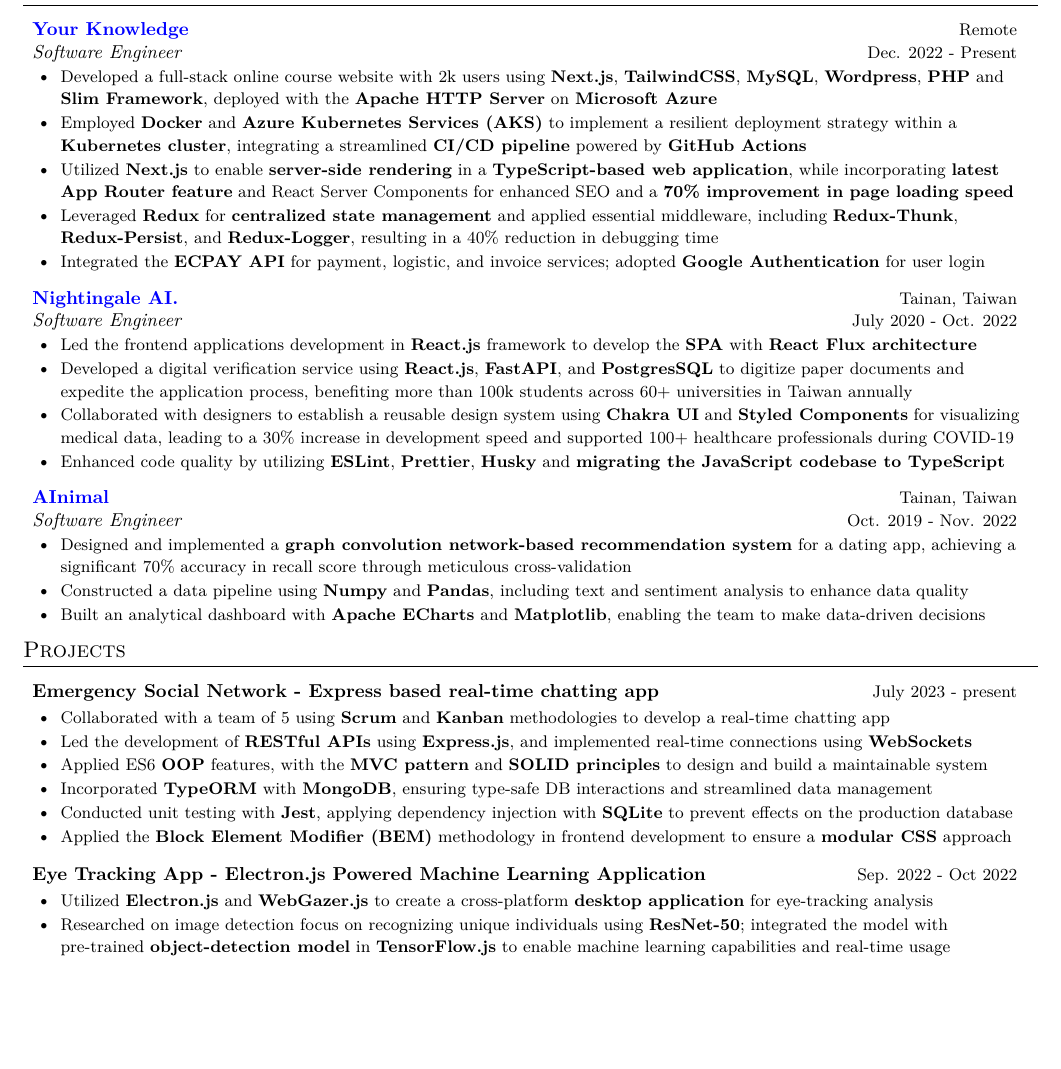
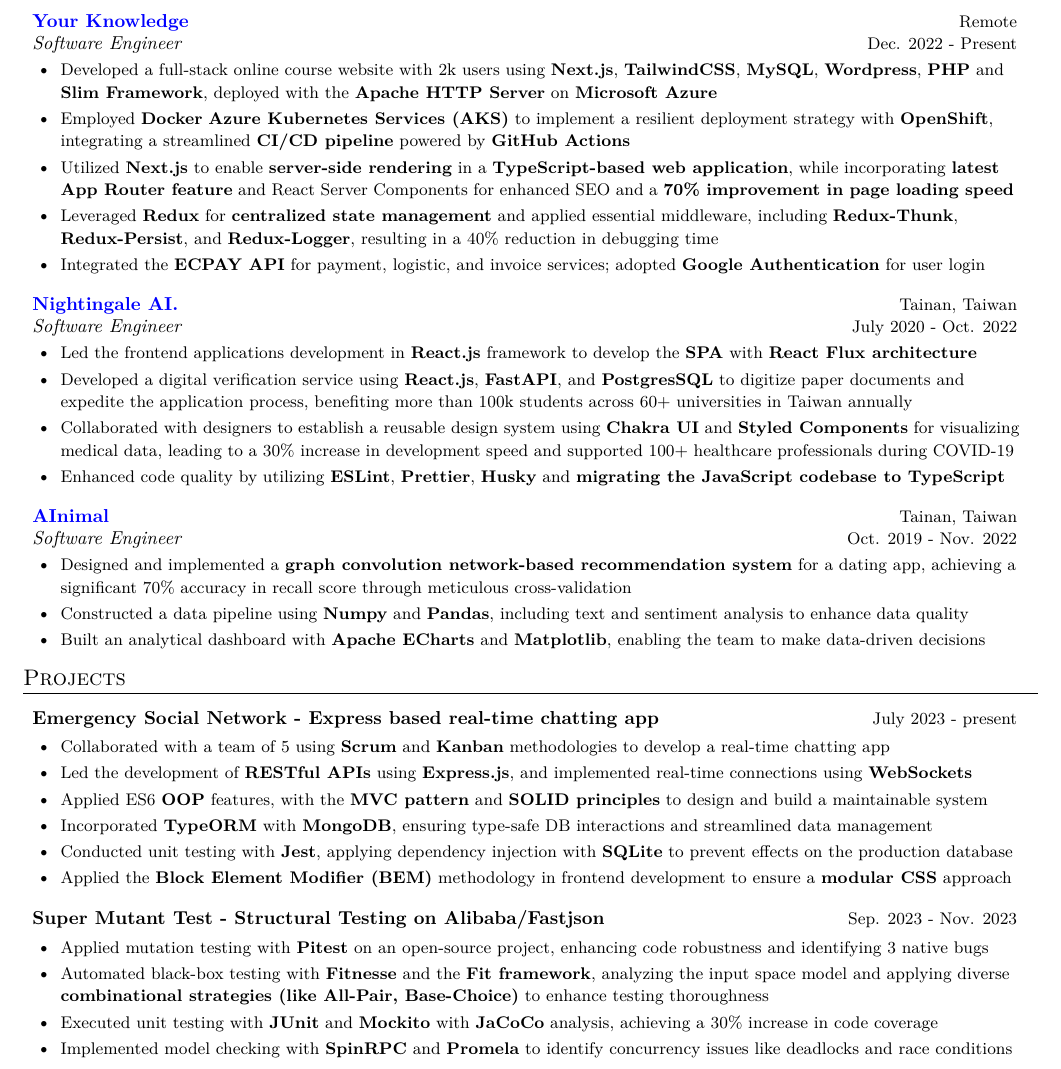
Before and after one commit to kuouu/resume, a LaTeX CV (YuTsungKuo_Resume.tex, which reads sections/experience.tex, sections/projects.tex): part of the page before the commit and part of page 1 of 2 after it, cut so that both start at the same text, the shorter picture padded with empty space. Compiled offline with LuaLaTeX.

Commit message:
add testing proj

```diff
--- a/sections/experience.tex
+++ b/sections/experience.tex
@@ -18,7 +18,7 @@
     % \resumeItem
     % {Decoupled the monolithic PHP codebase to \textbf{cloud-hosted microservices} using \textbf{LAMP stack} and \textbf{Restful APIs}}
     \resumeItem
-    {Employed \textbf{Docker} and \textbf{Azure Kubernetes Services (AKS)} to implement a resilient deployment strategy within a \textbf{Kubernetes cluster}, integrating a streamlined \textbf{CI/CD pipeline} powered by \textbf{GitHub Actions}}
+    {Employed \textbf{Docker} \textbf{Azure Kubernetes Services (AKS)} to implement a resilient deployment strategy with \textbf{OpenShift}, integrating a streamlined \textbf{CI/CD pipeline} powered by \textbf{GitHub Actions}}
     % \resumeItem
     % {Refactored the frontend using \textbf{Next.js} and \textbf{Redux}, leading to a 25\% improvement in site loading speeds and a seamless UX}
     \resumeItem
--- a/sections/projects.tex
+++ b/sections/projects.tex
@@ -26,30 +26,47 @@
 }
 
 % \resumeProjEntry
-% {Arbitrage Gainer - Cryptocurrency Trading System}
+% {Arbitrage Gainer - Cryptocurrency Trading Application}
 % {Sep. 2023 - present}
 % {
 %     \resumeItemListStart
 %         \resumeItem
-%         {Developed a cryptocurrency arbitrage trading system using \textbf{F\#} with \textbf{functional programming} paradigm}
+%         {Developed a cryptocurrency arbitrage trading application using \textbf{F\#} with \textbf{functional programming} paradigm}
 %         \resumeItem
-%         {Employed \textbf{C\#}, \textbf{.NET}, and \textbf{Azure} cloud services to construct a robust, real-time data analysis platform}
+%         {Employed \textbf{Microsoft .NET}, and \textbf{Azure Functions} to construct a robust, real-time data analysis platform}
 %         \resumeItem
 %         {Applied \textbf{MapReduce paradigm} and \textbf{Domain Driven Development} for data processing and code structuring}
 %     \resumeItemListEnd
 % }
 
 \resumeProjEntry
-{Eye Tracking App - Electron.js Powered Machine Learning Application}
-{Sep. 2022 - Oct 2022}
+{Super Mutant Test - Structural Testing on Alibaba/Fastjson}
+{Sep. 2023 - Nov. 2023}
 {
     \resumeItemListStart
         \resumeItem
-        {Utilized \textbf{Electron.js} and \textbf{WebGazer.js} to create a cross-platform \textbf{desktop application} for eye-tracking analysis}
+        {Applied mutation testing with \textbf{Pitest} on an open-source project, enhancing code robustness and identifying 3 native bugs}
         \resumeItem
-        {Researched on image detection focus on recognizing unique individuals using \textbf{ResNet-50}; integrated the model with pre-trained \textbf{object-detection model} in \textbf{TensorFlow.js} to enable machine learning capabilities and real-time usage}
+        {Automated black-box testing with \textbf{Fitnesse} and the \textbf{Fit framework}, analyzing the input space model and applying diverse \textbf{combinational strategies (like All-Pair, Base-Choice)} to enhance testing thoroughness}
+        \resumeItem
+        {Executed unit testing with \textbf{JUnit} and \textbf{Mockito} with \textbf{JaCoCo} analysis, achieving a 30\% increase in code coverage}
+        \resumeItem
+        {Implemented model checking with \textbf{SpinRPC} and \textbf{Promela} to identify concurrency issues like deadlocks and race conditions}
     \resumeItemListEnd
+
 }
+
+% \resumeProjEntry
+% {Eye Tracking App - Electron.js Powered Machine Learning Application}
+% {Sep. 2022 - Oct 2022}
+% {
+%     \resumeItemListStart
+%         \resumeItem
+%         {Utilized \textbf{Electron.js} and \textbf{WebGazer.js} to create a cross-platform \textbf{desktop application} for eye-tracking analysis}
+%         \resumeItem
+%         {Researched on image detection focus on recognizing unique individuals using \textbf{ResNet-50}; integrated the model with pre-trained \textbf{object-detection model} in \textbf{TensorFlow.js} to enable machine learning capabilities and real-time usage}
+%     \resumeItemListEnd
+% }
 
 
 % \resumeProjEntry
```
Also changed, not shown: sections/skills.tex (+1 -0 lines), YuTsungKuo_Resume.pdf.
